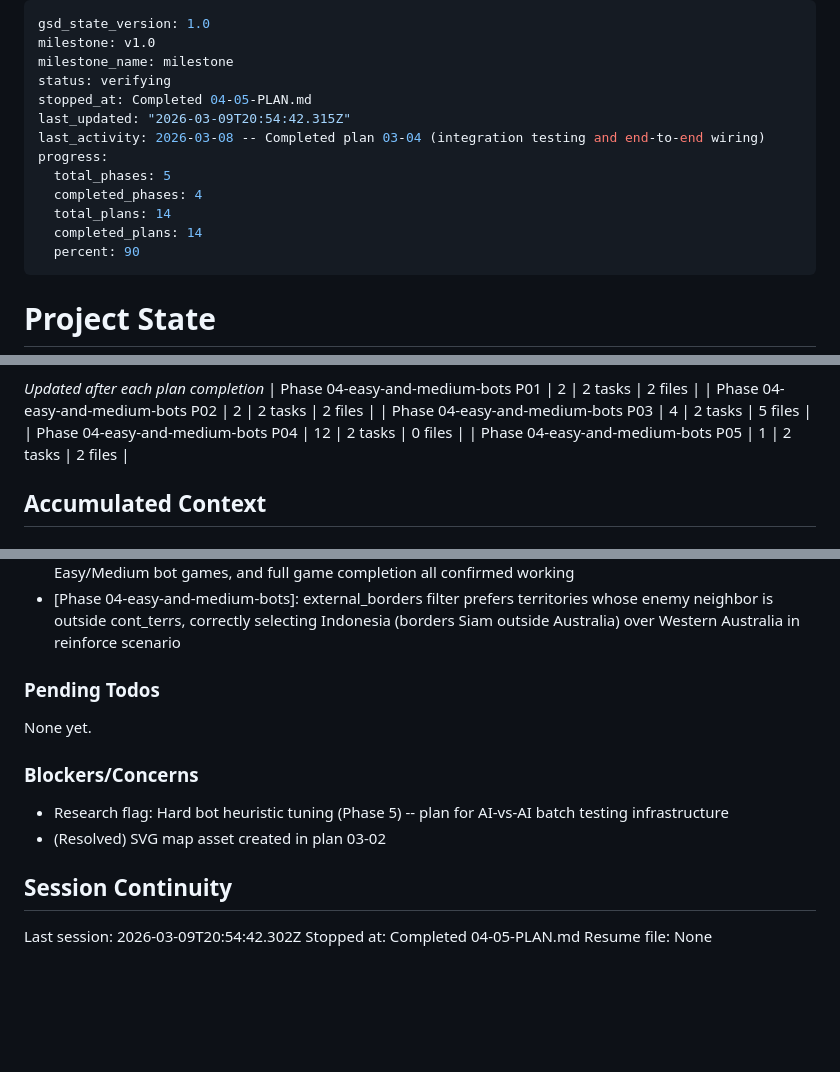
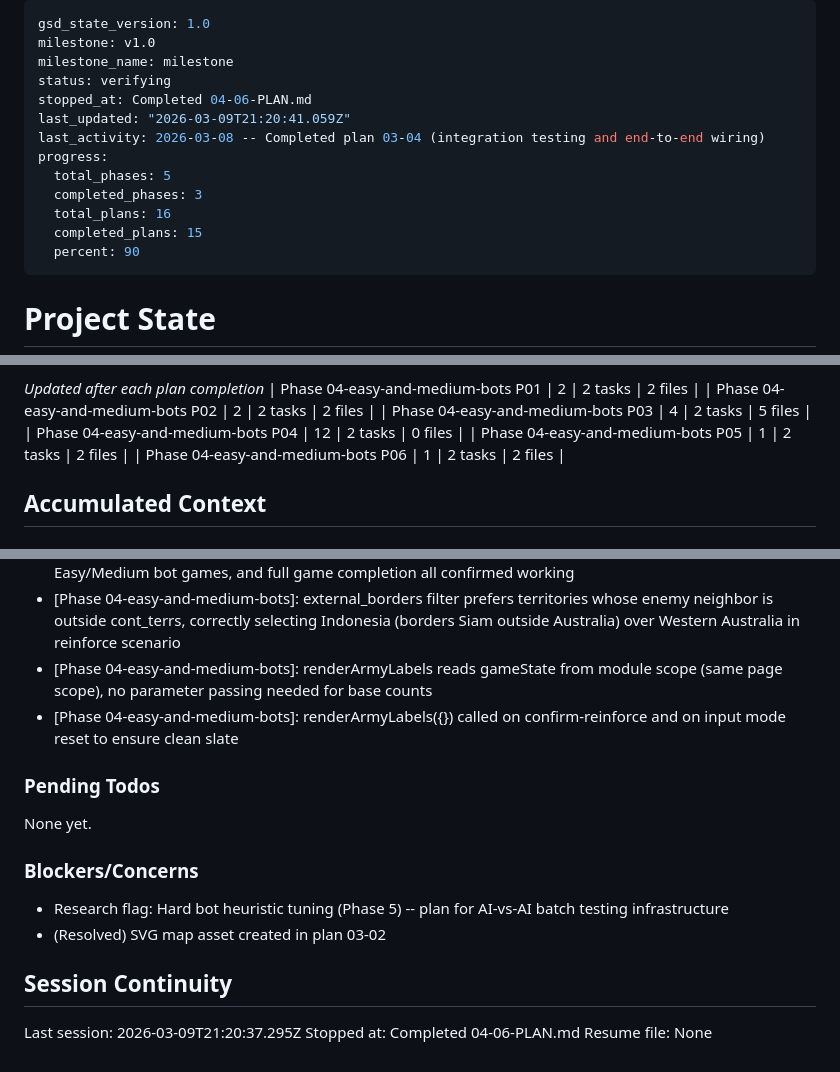
Before and after one commit to arturmiller/risk-clone, a Markdown page: .planning/STATE.md, 3 parts joined by grey strips. Drawn GitHub-style; blank space fills up the shorter version.

Commit message:
docs(04-06): complete reinforcement-staging-labels plan

```diff
--- a/.planning/STATE.md
+++ b/.planning/STATE.md
@@ -3,14 +3,14 @@ gsd_state_version: 1.0
 milestone: v1.0
 milestone_name: milestone
 status: verifying
-stopped_at: Completed 04-05-PLAN.md
-last_updated: "2026-03-09T20:54:42.315Z"
+stopped_at: Completed 04-06-PLAN.md
+last_updated: "2026-03-09T21:20:41.059Z"
 last_activity: 2026-03-08 -- Completed plan 03-04 (integration testing and end-to-end wiring)
 progress:
   total_phases: 5
-  completed_phases: 4
-  total_plans: 14
-  completed_plans: 14
+  completed_phases: 3
+  total_plans: 16
+  completed_plans: 15
   percent: 90
 ---
 
@@ -57,6 +57,7 @@ Progress: [█████████░] 90%
 | Phase 04-easy-and-medium-bots P03 | 4 | 2 tasks | 5 files |
 | Phase 04-easy-and-medium-bots P04 | 12 | 2 tasks | 0 files |
 | Phase 04-easy-and-medium-bots P05 | 1 | 2 tasks | 2 files |
+| Phase 04-easy-and-medium-bots P06 | 1 | 2 tasks | 2 files |
 
 ## Accumulated Context
 
@@ -104,6 +105,8 @@ Recent decisions affecting current work:
 - [Phase 04-easy-and-medium-bots]: _agents property on GameManager returns only bot agents (players 1+) for clean test assertions
 - [Phase 04-easy-and-medium-bots]: Human browser verification approved: difficulty dropdown, Easy/Medium bot games, and full game completion all confirmed working
 - [Phase 04-easy-and-medium-bots]: external_borders filter prefers territories whose enemy neighbor is outside cont_terrs, correctly selecting Indonesia (borders Siam outside Australia) over Western Australia in reinforce scenario
+- [Phase 04-easy-and-medium-bots]: renderArmyLabels reads gameState from module scope (same page scope), no parameter passing needed for base counts
+- [Phase 04-easy-and-medium-bots]: renderArmyLabels({}) called on confirm-reinforce and on input mode reset to ensure clean slate
 
 ### Pending Todos
 
@@ -116,6 +119,6 @@ None yet.
 
 ## Session Continuity
 
-Last session: 2026-03-09T20:54:42.302Z
-Stopped at: Completed 04-05-PLAN.md
+Last session: 2026-03-09T21:20:37.295Z
+Stopped at: Completed 04-06-PLAN.md
 Resume file: None
```
Also changed, not shown: .planning/ROADMAP.md (+2 -2 lines), 1 other file.
